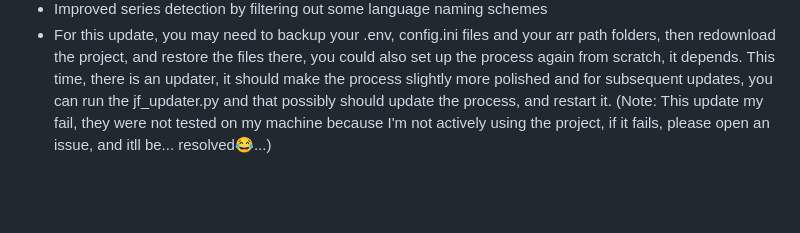
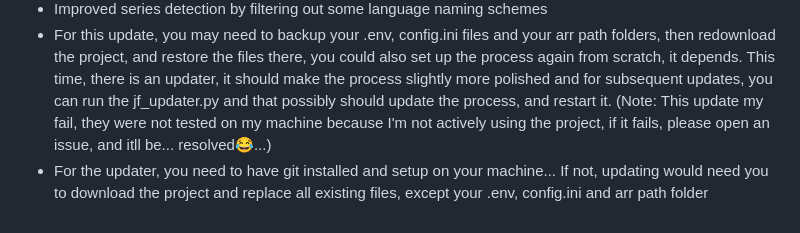
Before and after one commit to vicking20/jf-resolve, a Markdown page: Readme.md, the part around the change. GitHub-like rendering; blank space fills up the shorter version.

```diff
--- a/Readme.md
+++ b/Readme.md
@@ -147,3 +147,4 @@ If time permits, I will try to write something from the ground up, with less mov
 - Added new requirement "psutil" to requirements for getting process id when shuutting down old jf resolve process
 - Improved series detection by filtering out some language naming schemes
 - For this update, you may need to backup your .env, config.ini files and your arr path folders, then redownload the project, and restore the files there, you could also set up the process again from scratch, it depends. This time, there is an updater, it should make the process slightly more polished and for subsequent updates, you can run the jf_updater.py and that possibly should update the process, and restart it. (Note: This update my fail, they were not tested on my machine because I'm not actively using the project, if it fails, please open an issue, and itll be... resolved😂...)
+- For the updater, you need to have git installed and setup on your machine... If not, updating would need you to download the project and replace all existing files, except your .env, config.ini and arr path folder
```
